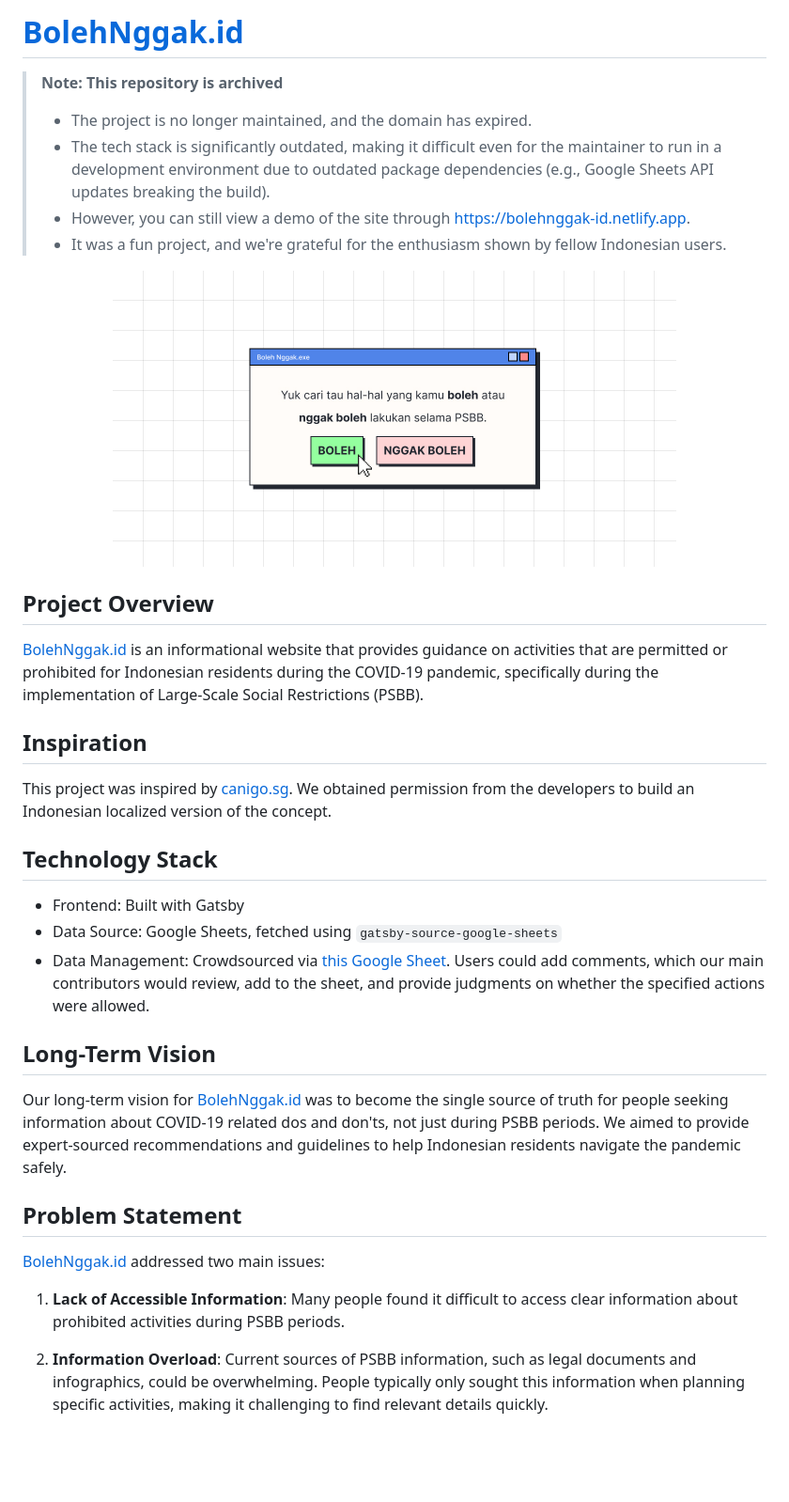
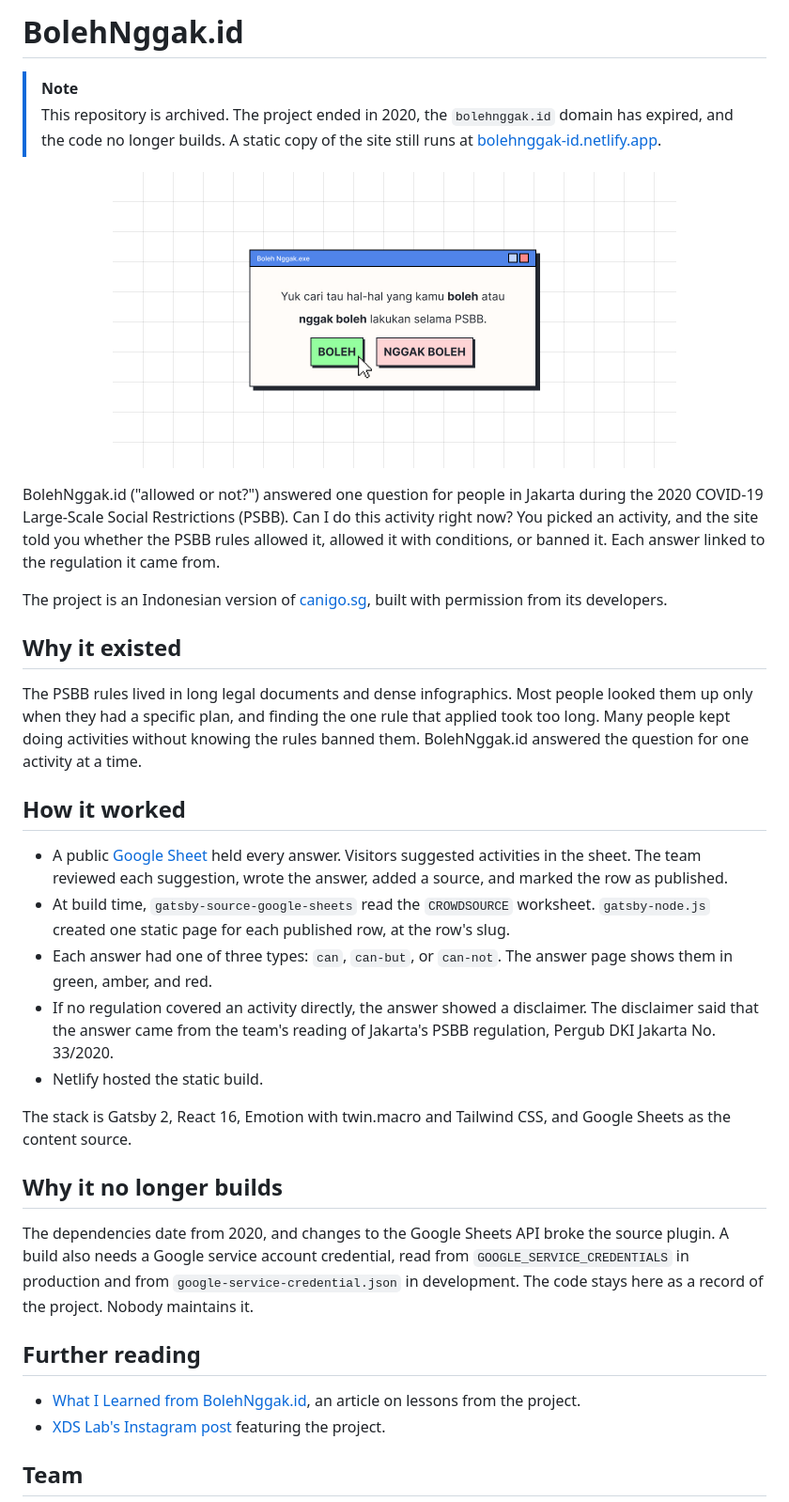
Before and after one commit to arianjinx/bolehnggak_id, a Markdown page: README.md, the part around one of its changes. Shown at 94% size. Rendered like a GitHub page; blank space fills up the shorter version.

```diff
--- a/README.md
+++ b/README.md
@@ -1,11 +1,7 @@
-# [BolehNggak.id](https://bolehnggak-id.netlify.app)
+# BolehNggak.id
 
-> **Note: This repository is archived**
->
-> - The project is no longer maintained, and the domain has expired.
-> - The tech stack is significantly outdated, making it difficult even for the maintainer to run in a development environment due to outdated package dependencies (e.g., Google Sheets API updates breaking the build).
-> - However, you can still view a demo of the site through [https://bolehnggak-id.netlify.app](https://bolehnggak-id.netlify.app).
-> - It was a fun project, and we're grateful for the enthusiasm shown by fellow Indonesian users.
+> [!NOTE]
+> This repository is archived. The project ended in 2020, the `bolehnggak.id` domain has expired, and the code no longer builds. A static copy of the site still runs at [bolehnggak-id.netlify.app](https://bolehnggak-id.netlify.app).
 
 <p align="center">
   <a href="https://bolehnggak-id.netlify.app">
@@ -13,29 +9,32 @@
   </a>
 </p>
 
-## Project Overview
+BolehNggak.id ("allowed or not?") answered one question for people in Jakarta during the 2020 COVID-19 Large-Scale Social Restrictions (PSBB). Can I do this activity right now? You picked an activity, and the site told you whether the PSBB rules allowed it, allowed it with conditions, or banned it. Each answer linked to the regulation it came from.
 
-[BolehNggak.id](https://bolehnggak-id.netlify.app) is an informational website that provides guidance on activities that are permitted or prohibited for Indonesian residents during the COVID-19 pandemic, specifically during the implementation of Large-Scale Social Restrictions (PSBB).
+The project is an Indonesian version of [canigo.sg](https://canigo.sg), built with permission from its developers.
 
-## Inspiration
+## Why it existed
 
-This project was inspired by [canigo.sg](https://canigo.sg). We obtained permission from the developers to build an Indonesian localized version of the concept.
+The PSBB rules lived in long legal documents and dense infographics. Most people looked them up only when they had a specific plan, and finding the one rule that applied took too long. Many people kept doing activities without knowing the rules banned them. BolehNggak.id answered the question for one activity at a time.
 
-## Technology Stack
+## How it worked
 
-- Frontend: Built with Gatsby
-- Data Source: Google Sheets, fetched using `gatsby-source-google-sheets`
-- Data Management: Crowdsourced via [this Google Sheet](https://docs.google.com/spreadsheets/d/16skDPETqaL8RXGsfhDtWsNLLtOabbE76Tfw_IzmR0Bg/edit?usp=sharing). Users could add comments, which our main contributors would review, add to the sheet, and provide judgments on whether the specified actions were allowed.
+- A public [Google Sheet](https://docs.google.com/spreadsheets/d/16skDPETqaL8RXGsfhDtWsNLLtOabbE76Tfw_IzmR0Bg/edit?usp=sharing) held every answer. Visitors suggested activities in the sheet. The team reviewed each suggestion, wrote the answer, added a source, and marked the row as published.
+- At build time, `gatsby-source-google-sheets` read the `CROWDSOURCE` worksheet. `gatsby-node.js` created one static page for each published row, at the row's slug.
+- Each answer had one of three types: `can`, `can-but`, or `can-not`. The answer page shows them in green, amber, and red.
+- If no regulation covered an activity directly, the answer showed a disclaimer. The disclaimer said that the answer came from the team's reading of Jakarta's PSBB regulation, Pergub DKI Jakarta No. 33/2020.
+- Netlify hosted the static build.
 
-## Long-Term Vision
+The stack is Gatsby 2, React 16, Emotion with twin.macro and Tailwind CSS, and Google Sheets as the content source.
 
-Our long-term vision for [BolehNggak.id](https://bolehnggak-id.netlify.app) was to become the single source of truth for people seeking information about COVID-19 related dos and don'ts, not just during PSBB periods. We aimed to provide expert-sourced recommendations and guidelines to help Indonesian residents navigate the pandemic safely.
+## Why it no longer builds
 
-## Problem Statement
+The dependencies date from 2020, and changes to the Google Sheets API broke the source plugin. A build also needs a Google service account credential, read from `GOOGLE_SERVICE_CREDENTIALS` in production and from `google-service-credential.json` in development. The code stays here as a record of the project. Nobody maintains it.
 
-[BolehNggak.id](https://bolehnggak-id.netlify.app) addressed two main issues:
+## Further reading
 
-1. **Lack of Accessible Information**: Many people found it difficult to access clear information about prohibited activities during PSBB periods.
+- [What I Learned from BolehNggak.id](https://www.linkedin.com/pulse/what-i-learned-from-bolehnggakid-interactive-center-social-gustika/), an article on lessons from the project.
+- [XDS Lab's Instagram post](https://www.instagram.com/p/B_2IrTQlw8m/?img_index=1) featuring the project.
 
-2. **Information Overload**: Current sources of PSBB information, such as legal documents and infographics, could be overwhelming. People typically only sought this information when planning specific activities, making it challenging to find relevant details quickly.
+## Team
 
```
Also changed, not shown: other parts of README.md (+4 -99 lines).
